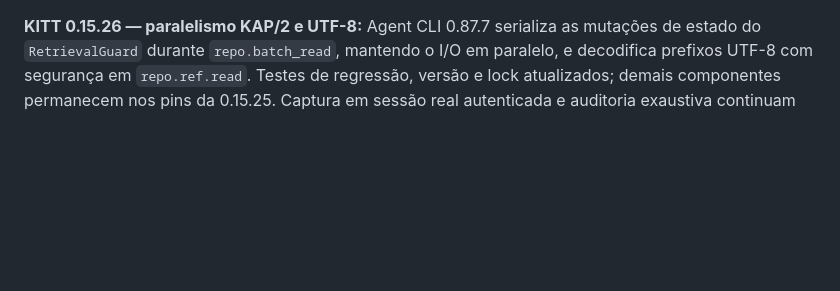
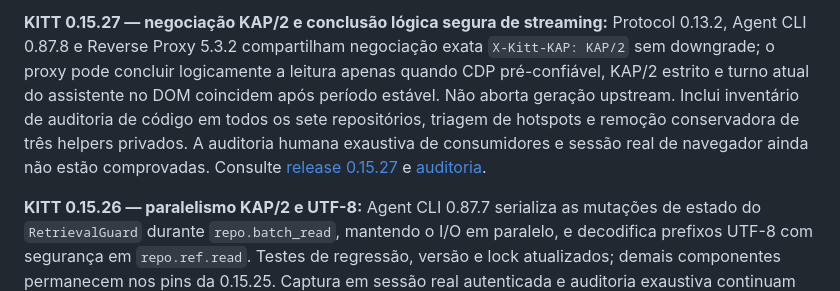
Before and after one commit to rfdetoni/kitt, a Markdown page: README.md, the part around the change. Drawn GitHub-style; blank space fills up the shorter version.

Commit message:
release(root): synchronize KAP 0.15.27 component pins and README.md

```diff
--- a/README.md
+++ b/README.md
@@ -1,3 +1,5 @@
+**KITT 0.15.27 — negociação KAP/2 e conclusão lógica segura de streaming:** Protocol 0.13.2, Agent CLI 0.87.8 e Reverse Proxy 5.3.2 compartilham negociação exata `X-Kitt-KAP: KAP/2` sem downgrade; o proxy pode concluir logicamente a leitura apenas quando CDP pré-confiável, KAP/2 estrito e turno atual do assistente no DOM coincidem após período estável. Não aborta geração upstream. Inclui inventário de auditoria de código em todos os sete repositórios, triagem de hotspots e remoção conservadora de três helpers privados. A auditoria humana exaustiva de consumidores e sessão real de navegador ainda não estão comprovadas. Consulte [release 0.15.27](docs/RELEASE_0.15.27.md) e [auditoria](docs/ARCHITECTURE_AUDIT_0.15.27.md).
+
 **KITT 0.15.26 — paralelismo KAP/2 e UTF-8:** Agent CLI 0.87.7 serializa as mutações de estado do `RetrievalGuard` durante `repo.batch_read`, mantendo o I/O em paralelo, e decodifica prefixos UTF-8 com segurança em `repo.ref.read`. Testes de regressão, versão e lock atualizados; demais componentes permanecem nos pins da 0.15.25. Captura em sessão real autenticada e auditoria exaustiva continuam não comprovadas. Consulte [release 0.15.26](docs/RELEASE_0.15.26.md) e [revisão dirigida](docs/ARCHITECTURE_AUDIT_0.15.26.md).
 
 **KITT 0.15.25 — KAP/2 com operações governadas pelo host:** Agent CLI 0.87.6 incorpora leituras paralelas limitadas, tabelas posicionais com digest do esquema, referências de revisão com CAS, atualização diferencial de planos e descoberta explícita das capacidades. Reverse Proxy 5.3.1 reforça a correlação de prompts fragmentados e a captura de envelopes completos nos turnos do ChatGPT Web. A reprodução real em navegador autenticado ainda depende do ambiente do operador. Consulte [release 0.15.25](docs/RELEASE_0.15.25.md) e [auditoria arquitetural](docs/ARCHITECTURE_AUDIT_0.15.25.md).
```
